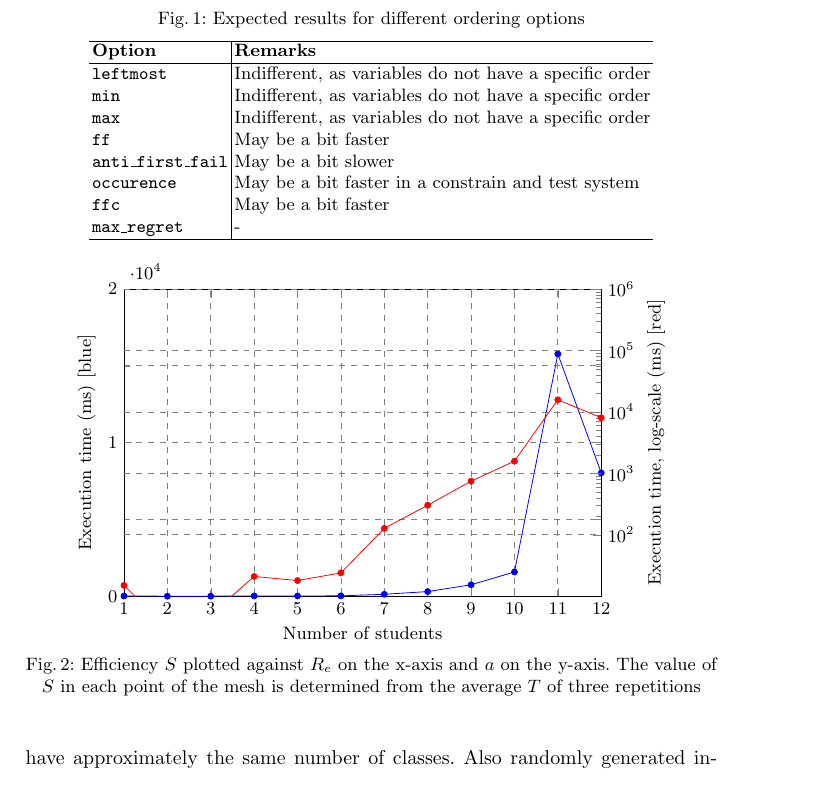
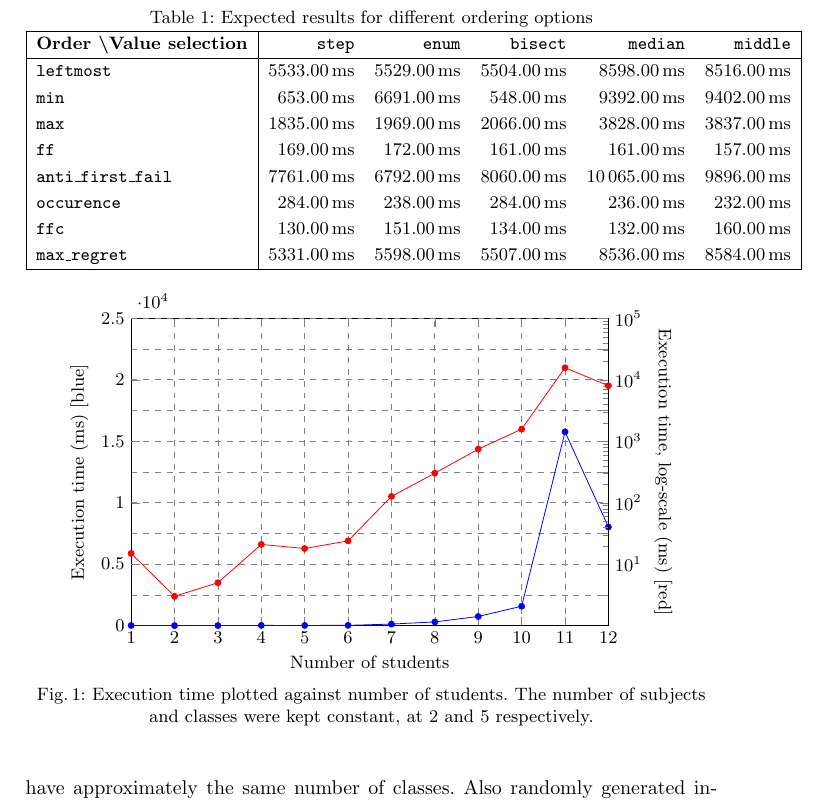
Before and after one commit to dmfrodrigues/feup-plog-tp2, a LaTeX paper (doc/report/report.tex): part of page 5 of 5, cut so that both start at the same text. Compiled offline with pdfLaTeX.

Commit message:
Added stuff to report

```diff
--- a/doc/report/report.tex
+++ b/doc/report/report.tex
@@ -171,22 +174,22 @@ No practical experiments on dimensional analysis or search strategies could be p
 
 Time complexity is expected to depend linearly on the number of students.
 
-\begin{figure}[!h]
+\begin{table}[!h]
     \centering
     \caption{Expected results for different ordering options}
-    \begin{tabular}{l | l}
+    \begin{tabular}{| l | r r r r r |}
         \hline
-        \textbf{Option}            & \textbf{Remarks}                                       \\ \hline
-        \texttt{leftmost}          & Indifferent, as variables do not have a specific order \\
-        \texttt{min}               & Indifferent, as variables do not have a specific order \\
-        \texttt{max}               & Indifferent, as variables do not have a specific order \\
-        \texttt{ff}                & May be a bit faster                                    \\
-        \texttt{anti\_first\_fail} & May be a bit slower                                    \\
-        \texttt{occurence}         & May be a bit faster in a constrain and test system     \\
-        \texttt{ffc}               & May be a bit faster                                    \\
-        \texttt{max\_regret}       & - \\ \hline
+        \textbf{Order \textbackslash Value selection}& \texttt{step}              & \texttt{enum}              & \texttt{bisect}            & \texttt{median}             & \texttt{middle}            \\ \hline
+        \texttt{leftmost}                            & $\SI{5533}{\milli\second}$ & $\SI{5529}{\milli\second}$ & $\SI{5504}{\milli\second}$ & $\SI{ 8598}{\milli\second}$ & $\SI{8516}{\milli\second}$ \\
+        \texttt{min}                                 & $\SI{ 653}{\milli\second}$ & $\SI{6691}{\milli\second}$ & $\SI{ 548}{\milli\second}$ & $\SI{ 9392}{\milli\second}$ & $\SI{9402}{\milli\second}$ \\
+        \texttt{max}                                 & $\SI{1835}{\milli\second}$ & $\SI{1969}{\milli\second}$ & $\SI{2066}{\milli\second}$ & $\SI{ 3828}{\milli\second}$ & $\SI{3837}{\milli\second}$ \\
+        \texttt{ff}                                  & $\SI{ 169}{\milli\second}$ & $\SI{ 172}{\milli\second}$ & $\SI{ 161}{\milli\second}$ & $\SI{  161}{\milli\second}$ & $\SI{ 157}{\milli\second}$ \\
+        \texttt{anti\_first\_fail}                   & $\SI{7761}{\milli\second}$ & $\SI{6792}{\milli\second}$ & $\SI{8060}{\milli\second}$ & $\SI{10065}{\milli\second}$ & $\SI{9896}{\milli\second}$ \\
+        \texttt{occurence}                           & $\SI{ 284}{\milli\second}$ & $\SI{ 238}{\milli\second}$ & $\SI{ 284}{\milli\second}$ & $\SI{  236}{\milli\second}$ & $\SI{ 232}{\milli\second}$ \\
+        \texttt{ffc}                                 & $\SI{ 130}{\milli\second}$ & $\SI{ 151}{\milli\second}$ & $\SI{ 134}{\milli\second}$ & $\SI{  132}{\milli\second}$ & $\SI{ 160}{\milli\second}$ \\
+        \texttt{max\_regret}                         & $\SI{5331}{\milli\second}$ & $\SI{5598}{\milli\second}$ & $\SI{5507}{\milli\second}$ & $\SI{ 8536}{\milli\second}$ & $\SI{8584}{\milli\second}$ \\ \hline
     \end{tabular}
-\end{figure}
+\end{table}
 
 \subsection{Search strategies}
 
@@ -202,8 +205,8 @@ Time complexity is expected to depend linearly on the number of students.
             xlabel={Number of students}, % Set the labels
             xmin=1, xmax=12, xtick distance=1, %x tick label style={rotate=90},
             ylabel={Execution time ($\SI{}{\milli\second}$) [blue]},
-            ymin=0, ymax=20000,
-            ytick distance=10000,
+            ymin=0, ymax=25000,
+            ytick distance=5000,
             minor y tick num = 1,
         ]
             \addplot[blue, mark=*, mark options={mark size=1.5pt}] table[x=NStudents,y=TotalRuntime,col sep=comma] {dimensional-analysis.csv};
@@ -217,14 +220,14 @@ Time complexity is expected to depend linearly on the number of students.
             grid=major,
             grid style={dashed,black!50},
             xmin=1, xmax=12, xtick distance=1, %x tick label style={rotate=90},
-            ylabel={Execution time, log-scale ($\SI{}{\milli\second}$) [red]},
-            ymin=10, ymax=1000000,
+            ylabel={Execution time, log-scale ($\SI{}{\milli\second}$) [red]}, ylabel style={rotate=-180},
+            ymin=0.99999, ymax=100000,
             ytick distance=10,
         ]
             \addplot[red, mark=*, mark options={mark size=1.5pt}] table[x=NStudents,y=TotalRuntime,col sep=comma] {dimensional-analysis.csv};
         \end{axis}
     \end{tikzpicture}
-    \caption{Efficiency $S$ plotted against $R_e$ on the x-axis and $a$ on the y-axis. The value of $S$ in each point of the mesh is determined from the average $T$ of three repetitions}\label{fig:S_aRe}
+    \caption{Execution time plotted against number of students. The number of subjects and classes were kept constant, at 2 and 5 respectively.}
 \end{figure}
 
 \section{Conclusions and future work}
```
Also changed, not shown: doc/report/strategies.csv (renamed from stats/strategies.csv, +6 -1 lines), stats/dimensional-analysis.csv (deleted, +0 -13 lines), doc/report/report.tex (3 more changed lines).
